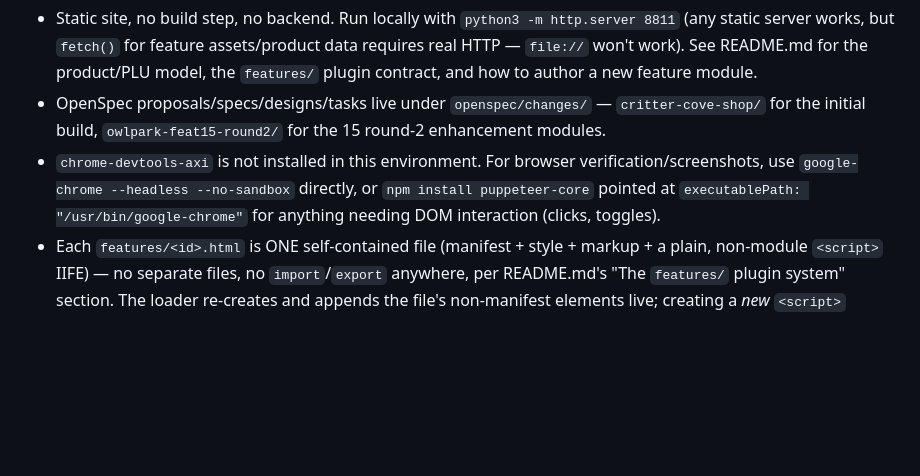
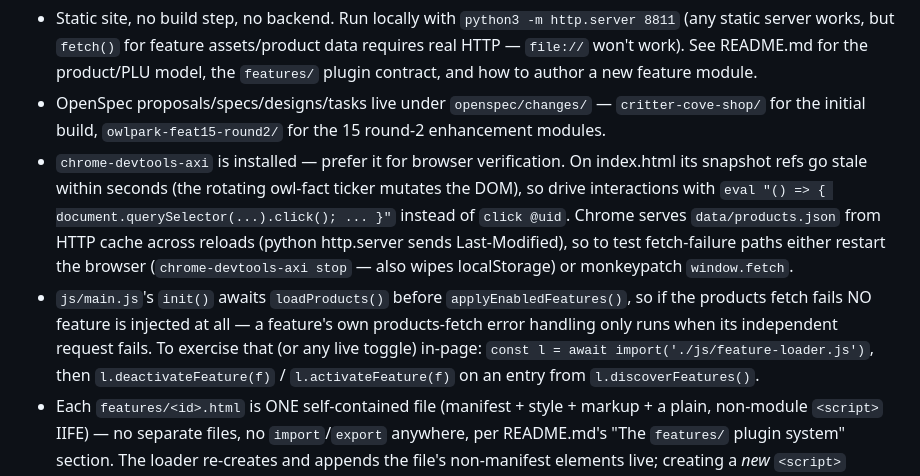
Before and after one commit to lmansf/owl-park, a Markdown page: AGENTS.md, the part around the change. Rendered like a GitHub page; blank space fills up the shorter version.

Commit message:
docs(agents): refresh browser-verification notes in AGENTS.md
chrome-devtools-axi is now installed; record its sharp edges here
(stale snapshot refs on index.html, products.json HTTP caching) plus
the init()-gates-feature-loading behavior and the in-page loader
import trick for live feature toggles.

Co-Authored-By: Claude Fable 5 <noreply@anthropic.com>

```diff
--- a/AGENTS.md
+++ b/AGENTS.md
@@ -9,9 +9,17 @@ This file is the project's committed home for project-intrinsic agent knowledge:
 - OpenSpec proposals/specs/designs/tasks live under `openspec/changes/` —
   `critter-cove-shop/` for the initial build, `owlpark-feat15-round2/` for the 15 round-2
   enhancement modules.
-- `chrome-devtools-axi` is not installed in this environment. For browser verification/screenshots, use
-  `google-chrome --headless --no-sandbox` directly, or `npm install puppeteer-core` pointed at
-  `executablePath: "/usr/bin/google-chrome"` for anything needing DOM interaction (clicks, toggles).
+- `chrome-devtools-axi` is installed — prefer it for browser verification. On index.html its
+  snapshot refs go stale within seconds (the rotating owl-fact ticker mutates the DOM), so drive
+  interactions with `eval "() => { document.querySelector(...).click(); ... }"` instead of
+  `click @uid`. Chrome serves `data/products.json` from HTTP cache across reloads (python
+  http.server sends Last-Modified), so to test fetch-failure paths either restart the browser
+  (`chrome-devtools-axi stop` — also wipes localStorage) or monkeypatch `window.fetch`.
+- `js/main.js`'s `init()` awaits `loadProducts()` before `applyEnabledFeatures()`, so if the
+  products fetch fails NO feature is injected at all — a feature's own products-fetch error
+  handling only runs when its independent request fails. To exercise that (or any live toggle)
+  in-page: `const l = await import('./js/feature-loader.js')`, then `l.deactivateFeature(f)` /
+  `l.activateFeature(f)` on an entry from `l.discoverFeatures()`.
 - Each `features/<id>.html` is ONE self-contained file (manifest + style + markup + a plain,
   non-module `<script>` IIFE) — no separate files, no `import`/`export` anywhere, per README.md's
   "The `features/` plugin system" section. The loader re-creates and appends the file's non-manifest
```
